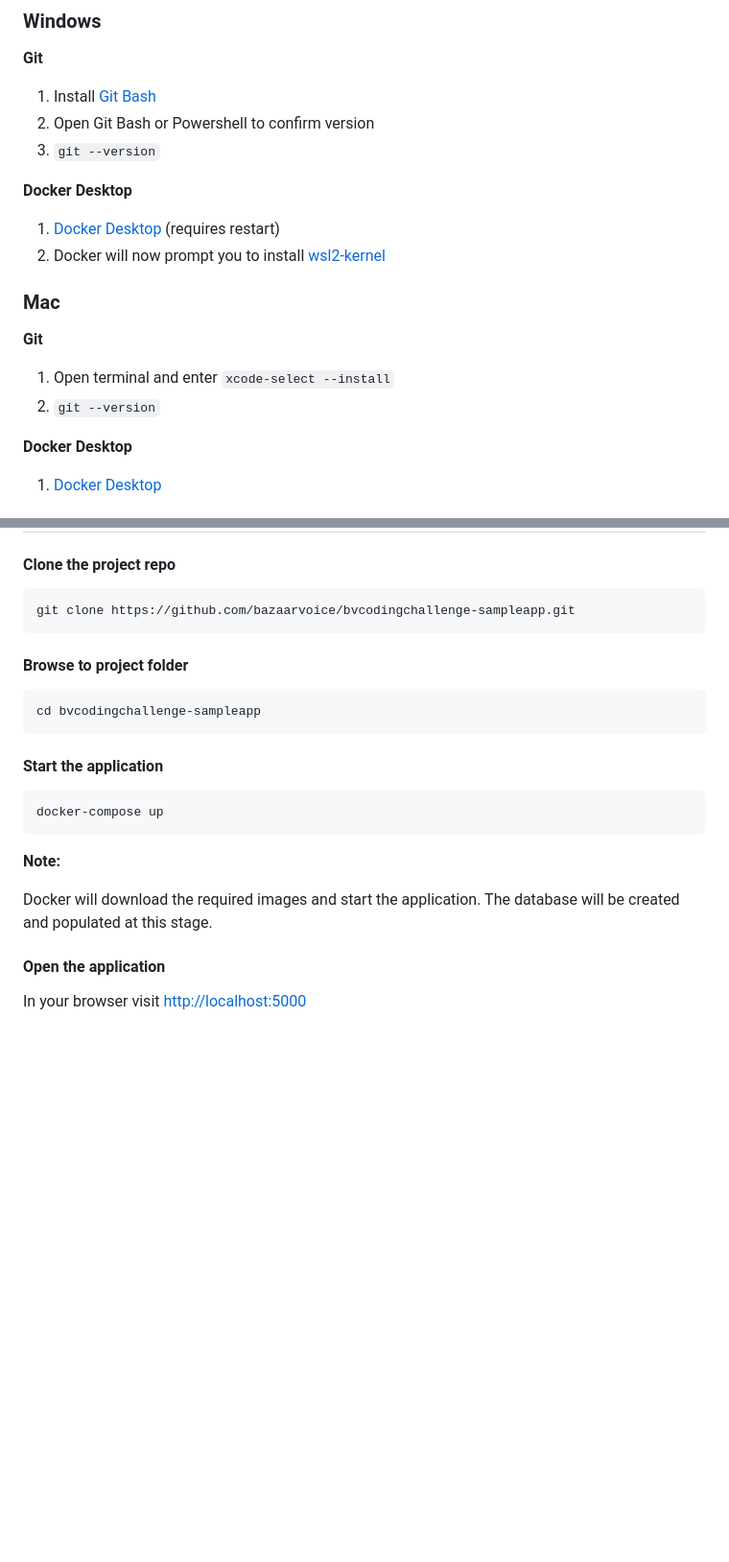
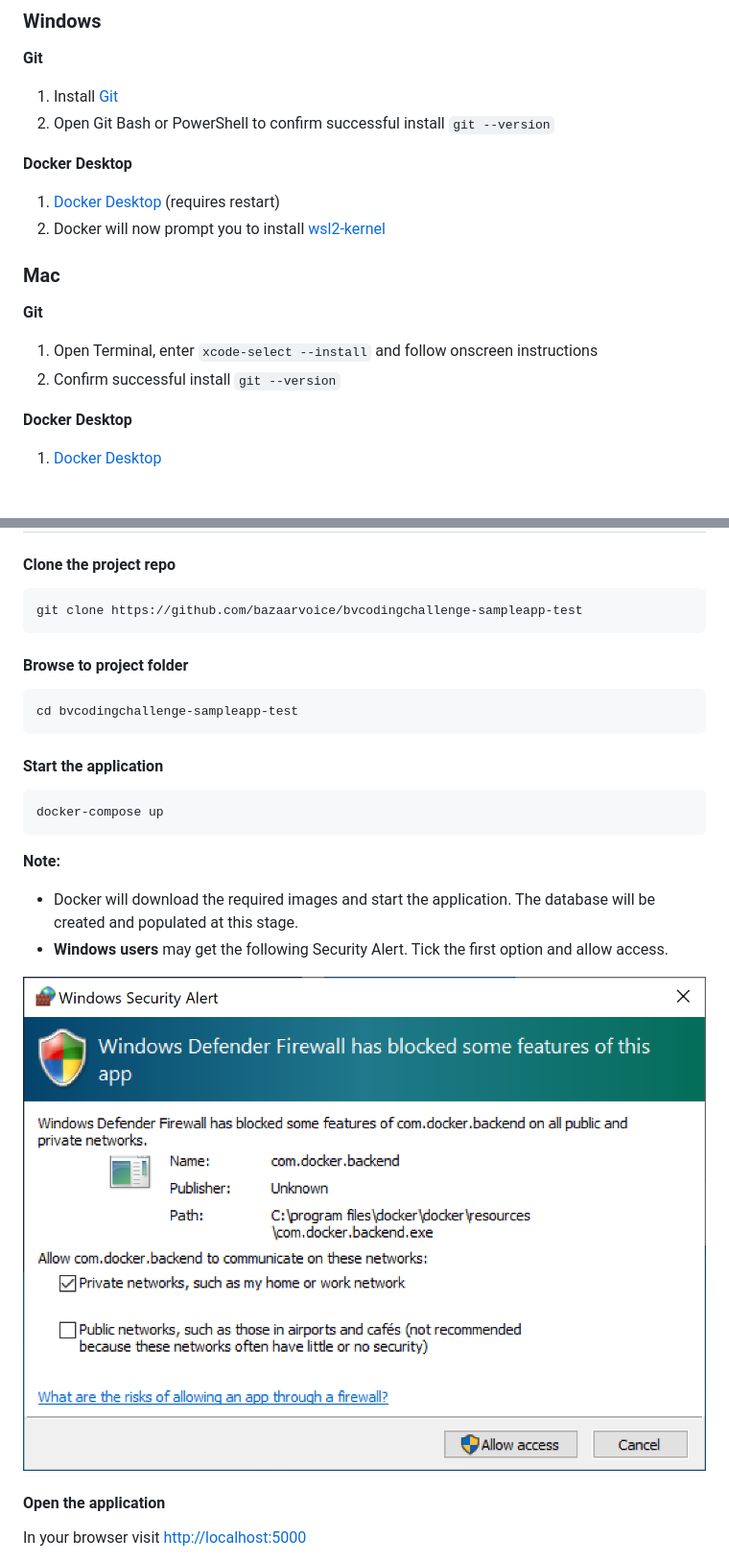
Before and after one commit to bazaarvoice/bvcodingchallenge-sampleapp-test, a Markdown page: README.md, 2 parts joined by grey strips. Shown: that part at 96% size. GitHub-like rendering; pictures changed too: img/docker-windows-firewall.png (added); blank space fills up the shorter version.

Commit message:
Review feedback on readmn

````diff
--- a/README.md
+++ b/README.md
@@ -18,9 +18,8 @@ You will find everything you need here for the challenge including:
 
 **Git**
 
-1. Install [Git Bash](https://git-scm.com/download/win)
-2. Open Git Bash or Powershell to confirm version
-3. `git --version`
+1. Install [Git](https://git-scm.com/download/win)
+2. Open Git Bash or PowerShell to confirm successful install `git --version`
 
 
 **Docker Desktop**
@@ -32,8 +31,8 @@ You will find everything you need here for the challenge including:
 
 **Git**
 
-1. Open terminal and enter `xcode-select --install`
-2. `git --version`
+1. Open Terminal, enter `xcode-select --install` and follow onscreen instructions
+2. Confirm successful install `git --version`
 
 **Docker Desktop**
 
@@ -57,13 +56,13 @@ You will find everything you need here for the challenge including:
 #### Clone the project repo
 
 ```bash
-git clone https://github.com/bazaarvoice/bvcodingchallenge-sampleapp.git
+git clone https://github.com/bazaarvoice/bvcodingchallenge-sampleapp-test
 ```
 
 #### Browse to project folder
 
 ```bash
-cd bvcodingchallenge-sampleapp
+cd bvcodingchallenge-sampleapp-test
 ```
 
 #### Start the application
@@ -74,7 +73,10 @@ docker-compose up
 
 **Note:**
 
-Docker will download the required images and start the application. The database will be created and populated at this stage.
+- Docker will download the required images and start the application. The database will be created and populated at this stage.
+- **Windows users** may get the following Security Alert. Tick the first option and allow access.
+
+![Security Alert](img/docker-windows-firewall.png)
 
 #### Open the application
 
````
